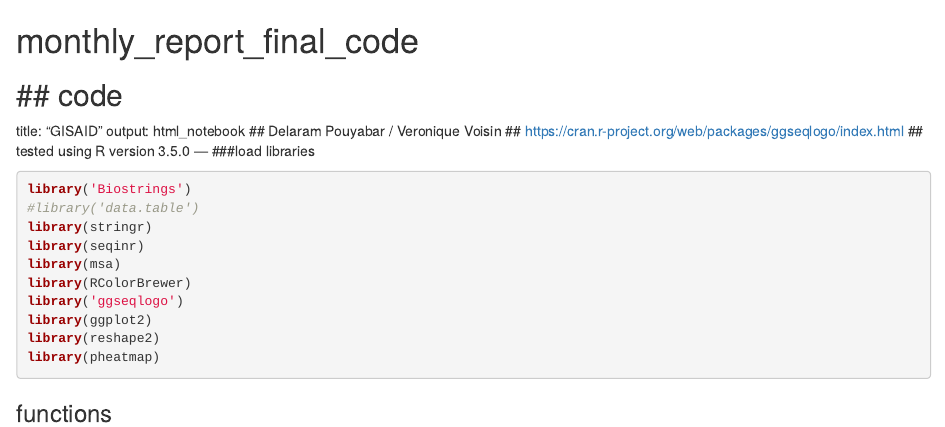
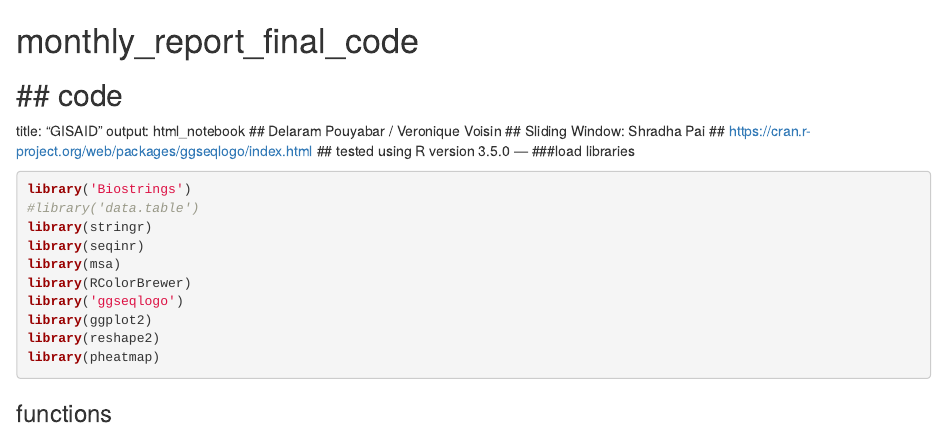
Before and after one commit to BaderLab/Chan-Covid19, an R Markdown document (covid19_logos_dec2020.rmd): the page in a window 1100 px wide, from its top. Rendered offline with R 4.5, knitr and Pandoc, with nearby package versions; some code elsewhere in the file could not run offline.

Commit message:
Update covid19_logos_dec2020.rmd

```diff
--- a/covid19_logos_dec2020.rmd
+++ b/covid19_logos_dec2020.rmd
@@ -5,6 +5,7 @@
 title: "GISAID"
 output: html_notebook
 ## Delaram  Pouyabar / Veronique Voisin
+## Sliding Window: Shradha Pai
 ## https://cran.r-project.org/web/packages/ggseqlogo/index.html
 ## tested using R version 3.5.0
 ---
```
